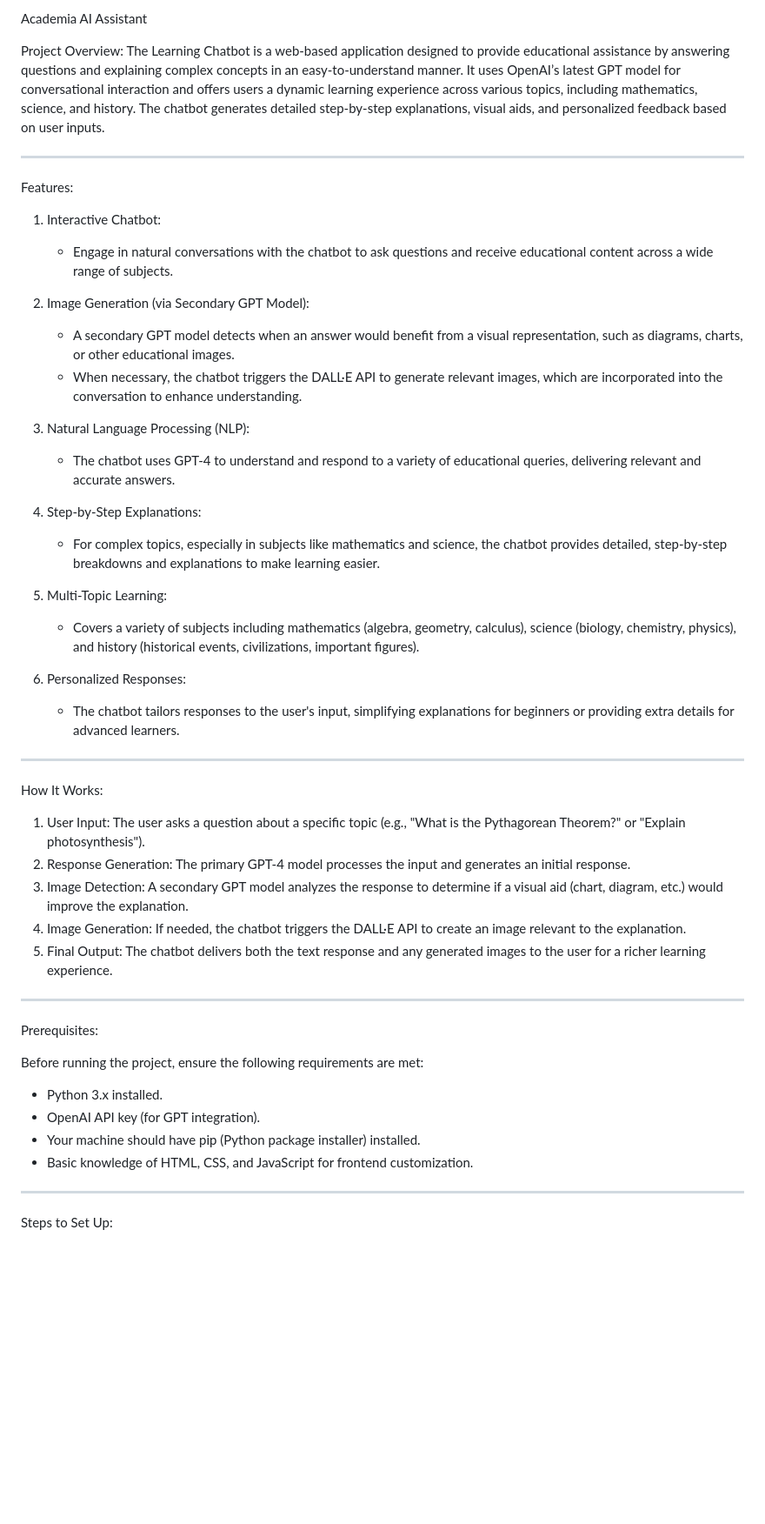
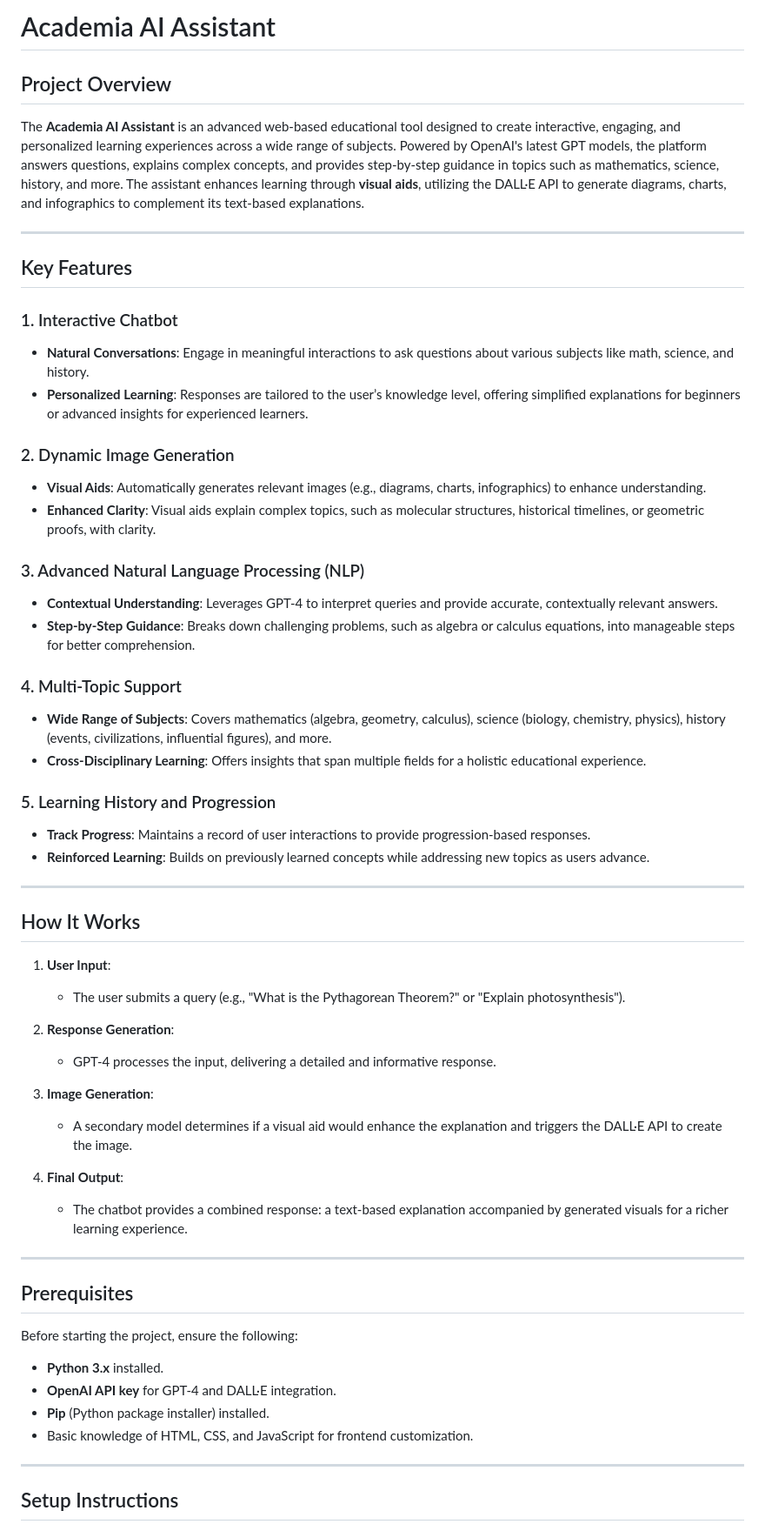
Before and after one commit to HailHydra/Academia_AI_Assistant, a Markdown page: README.md, the part around the change printed below. Shown: that part at 87% size. Drawn GitHub-style; blank space fills up the shorter version.

```diff
--- a/README.md
+++ b/README.md
@@ -1,52 +1,61 @@
 
-Academia AI Assistant
+# Academia AI Assistant
 
-Project Overview:
-The Learning Chatbot is a web-based application designed to provide educational assistance by answering questions and explaining complex concepts in an easy-to-understand manner. It uses OpenAI’s latest GPT model for conversational interaction and offers users a dynamic learning experience across various topics, including mathematics, science, and history. The chatbot generates detailed step-by-step explanations, visual aids, and personalized feedback based on user inputs.
+## Project Overview
+The **Academia AI Assistant** is an advanced web-based educational tool designed to create interactive, engaging, and personalized learning experiences across a wide range of subjects. Powered by OpenAI's latest GPT models, the platform answers questions, explains complex concepts, and provides step-by-step guidance in topics such as mathematics, science, history, and more. The assistant enhances learning through **visual aids**, utilizing the DALL·E API to generate diagrams, charts, and infographics to complement its text-based explanations.
 
 ---
 
-Features:
+## Key Features
 
-1. Interactive Chatbot:
-   - Engage in natural conversations with the chatbot to ask questions and receive educational content across a wide range of subjects.
+### 1. Interactive Chatbot
+- **Natural Conversations**: Engage in meaningful interactions to ask questions about various subjects like math, science, and history.
+- **Personalized Learning**: Responses are tailored to the user’s knowledge level, offering simplified explanations for beginners or advanced insights for experienced learners.
 
-2. Image Generation (via Secondary GPT Model):
-   - A secondary GPT model detects when an answer would benefit from a visual representation, such as diagrams, charts, or other educational images.
-   - When necessary, the chatbot triggers the DALL·E API to generate relevant images, which are incorporated into the conversation to enhance understanding.
+### 2. Dynamic Image Generation
+- **Visual Aids**: Automatically generates relevant images (e.g., diagrams, charts, infographics) to enhance understanding.
+- **Enhanced Clarity**: Visual aids explain complex topics, such as molecular structures, historical timelines, or geometric proofs, with clarity.
 
-3. Natural Language Processing (NLP):
-   - The chatbot uses GPT-4 to understand and respond to a variety of educational queries, delivering relevant and accurate answers.
+### 3. Advanced Natural Language Processing (NLP)
+- **Contextual Understanding**: Leverages GPT-4 to interpret queries and provide accurate, contextually relevant answers.
+- **Step-by-Step Guidance**: Breaks down challenging problems, such as algebra or calculus equations, into manageable steps for better comprehension.
 
-4. Step-by-Step Explanations:
-   - For complex topics, especially in subjects like mathematics and science, the chatbot provides detailed, step-by-step breakdowns and explanations to make learning easier.
+### 4. Multi-Topic Support
+- **Wide Range of Subjects**: Covers mathematics (algebra, geometry, calculus), science (biology, chemistry, physics), history (events, civilizations, influential figures), and more.
+- **Cross-Disciplinary Learning**: Offers insights that span multiple fields for a holistic educational experience.
 
-5. Multi-Topic Learning:
-   - Covers a variety of subjects including mathematics (algebra, geometry, calculus), science (biology, chemistry, physics), and history (historical events, civilizations, important figures).
-
-6. Personalized Responses:
-   - The chatbot tailors responses to the user's input, simplifying explanations for beginners or providing extra details for advanced learners.
+### 5. Learning History and Progression
+- **Track Progress**: Maintains a record of user interactions to provide progression-based responses.
+- **Reinforced Learning**: Builds on previously learned concepts while addressing new topics as users advance.
 
 ---
 
-How It Works:
-1. User Input: The user asks a question about a specific topic (e.g., "What is the Pythagorean Theorem?" or "Explain photosynthesis").
-2. Response Generation: The primary GPT-4 model processes the input and generates an initial response.
-3. Image Detection: A secondary GPT model analyzes the response to determine if a visual aid (chart, diagram, etc.) would improve the explanation.
-4. Image Generation: If needed, the chatbot triggers the DALL·E API to create an image relevant to the explanation.
-5. Final Output: The chatbot delivers both the text response and any generated images to the user for a richer learning experience.
+## How It Works
+
+1. **User Input**:
+   - The user submits a query (e.g., "What is the Pythagorean Theorem?" or "Explain photosynthesis").
+
+2. **Response Generation**:
+   - GPT-4 processes the input, delivering a detailed and informative response.
+
+3. **Image Generation**:
+   - A secondary model determines if a visual aid would enhance the explanation and triggers the DALL·E API to create the image.
+
+4. **Final Output**:
+   - The chatbot provides a combined response: a text-based explanation accompanied by generated visuals for a richer learning experience.
 
 ---
 
-Prerequisites:
+## Prerequisites
 
-Before running the project, ensure the following requirements are met:
-- Python 3.x installed.
-- OpenAI API key (for GPT integration).
-- Your machine should have pip (Python package installer) installed.
+Before starting the project, ensure the following:
+
+- **Python 3.x** installed.
+- **OpenAI API key** for GPT-4 and DALL·E integration.
+- **Pip** (Python package installer) installed.
 - Basic knowledge of HTML, CSS, and JavaScript for frontend customization.
 
 ---
 
-Steps to Set Up:
+## Setup Instructions
 
```
Also changed, not shown: other parts of README.md (+63 -52 lines).
